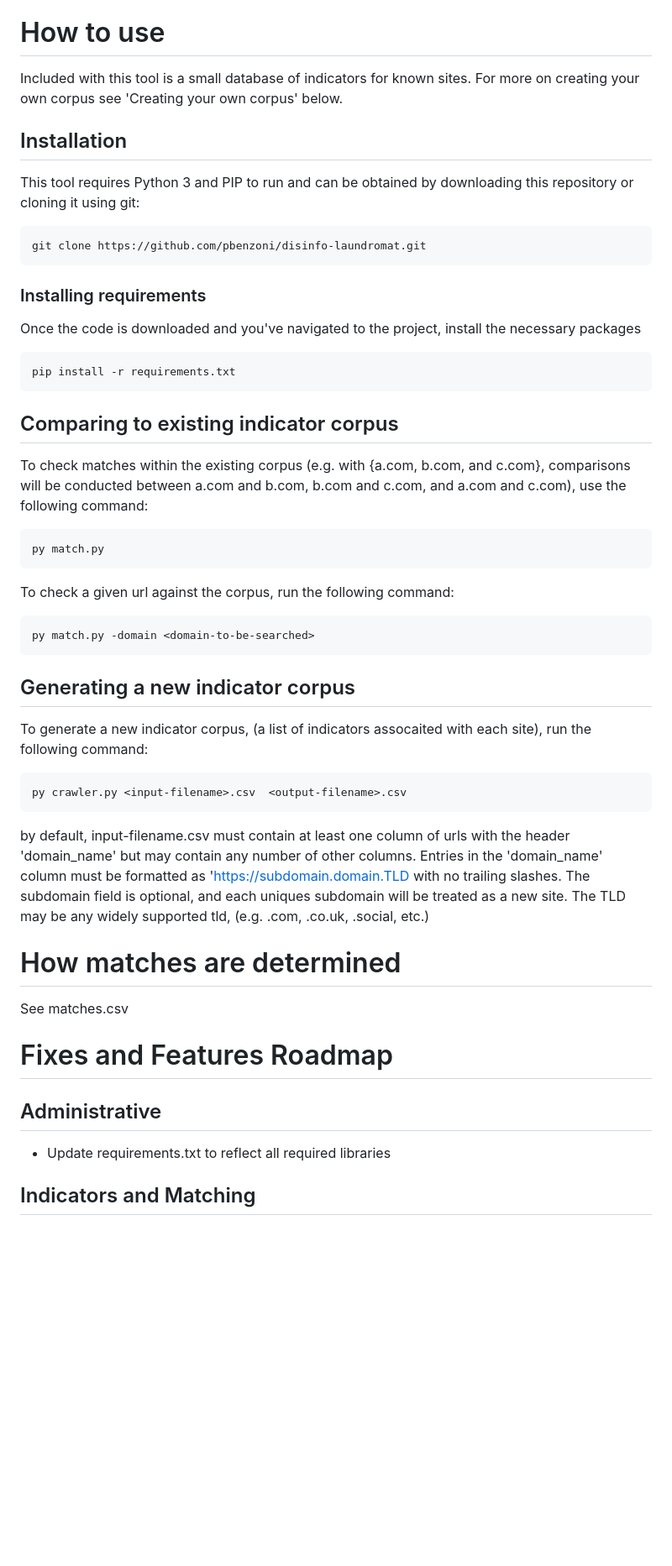
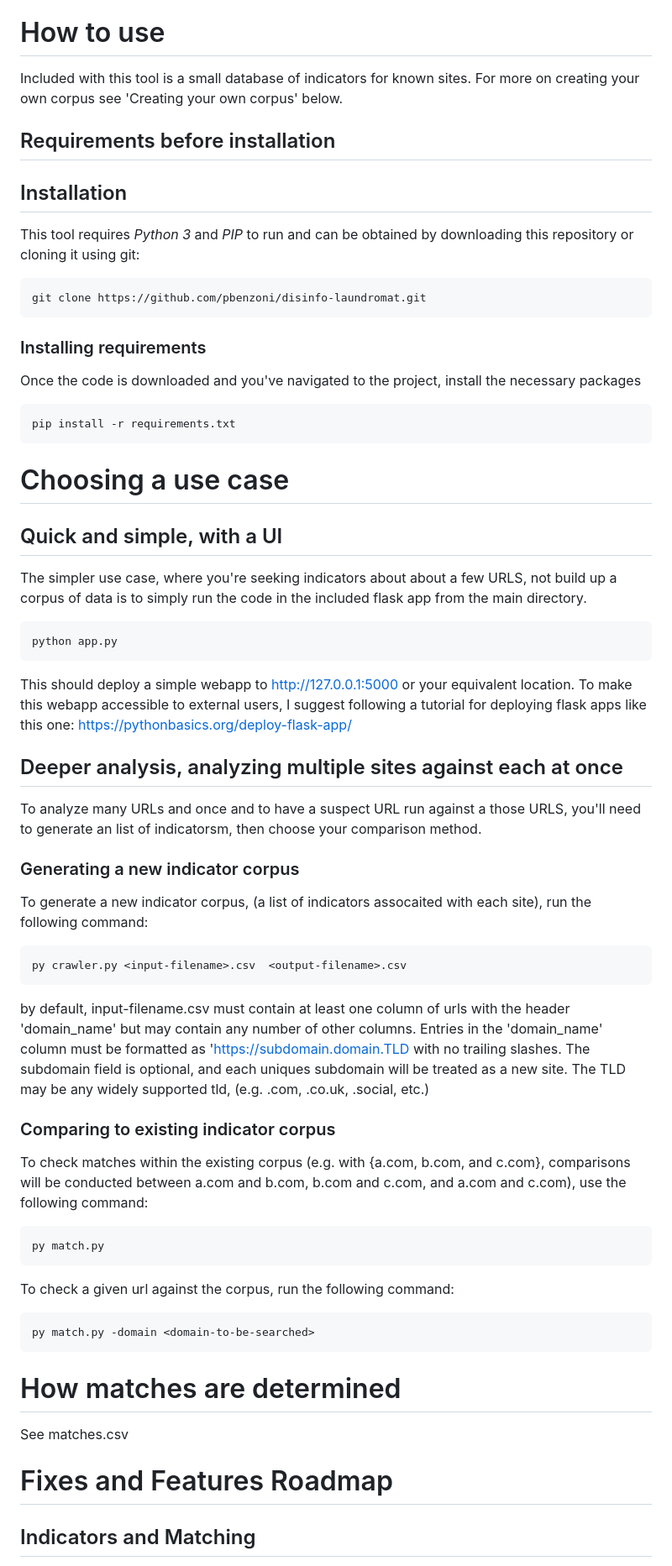
Before and after one commit to ASD-at-GMF/disinfo-laundromat, a Markdown page: README.md, the part around the change. Shown at 84% size. Drawn GitHub-style; blank space fills up the shorter version.

Commit message:
Update README.md with Flask guidance

````diff
--- a/README.md
+++ b/README.md
@@ -51,8 +51,10 @@ These indicators can be circumstantial correlations and should be substantiated
 
 Included with this tool is a small database of indicators for known sites. For more on creating your own corpus see 'Creating your own corpus' below.
 
+## Requirements before installation
+
 ## Installation
-This tool requires Python 3 and PIP to run and can be obtained by downloading this repository or cloning it using git:
+This tool requires _Python 3_ and _PIP_ to run and can be obtained by downloading this repository or cloning it using git:
 ```
 git clone https://github.com/pbenzoni/disinfo-laundromat.git
 ```
@@ -62,7 +64,27 @@ Once the code is downloaded and you've navigated to the project, install the nec
 ```
 pip install -r requirements.txt
 ```
-## Comparing to existing indicator corpus
+
+# Choosing a use case
+
+## Quick and simple, with a UI
+The simpler use case, where you're seeking indicators about about a few URLS, not build up a corpus of data is to simply run the code in the included flask app from the main directory.
+```
+python app.py
+```
+This should deploy a simple webapp to http://127.0.0.1:5000 or your equivalent location. To make this webapp accessible to external users, I suggest following a tutorial for deploying flask apps like this one: https://pythonbasics.org/deploy-flask-app/
+
+## Deeper analysis, analyzing multiple sites against each at once
+To analyze many URLs and once and to have a suspect URL run against a those URLS, you'll need to generate an list of indicatorsm, then choose your comparison method.
+
+### Generating a new indicator corpus
+To generate a new indicator corpus, (a list of indicators assocaited with each site), run the following command:
+```
+py crawler.py <input-filename>.csv  <output-filename>.csv
+```
+by default, input-filename.csv must contain at least one column of urls with the header 'domain_name' but may contain any number of other columns. Entries in the 'domain_name' column must be formatted as 'https://subdomain.domain.TLD with no trailing slashes. The subdomain field is optional, and each uniques subdomain will be treated as a new site. The TLD may be any widely supported tld, (e.g. .com, .co.uk, .social, etc.)
+
+### Comparing to existing indicator corpus
 To check matches within the existing corpus (e.g. with {a.com, b.com, and c.com}, comparisons will be conducted between a.com and b.com, b.com and c.com, and a.com and c.com), use the following command:
 ```
 py match.py
@@ -73,21 +95,10 @@ To check a given url against the corpus, run the following command:
 py match.py -domain <domain-to-be-searched>
 ```
 
-## Generating a new indicator corpus
-To generate a new indicator corpus, (a list of indicators assocaited with each site), run the following command:
-```
-py crawler.py <input-filename>.csv  <output-filename>.csv
-```
-by default, input-filename.csv must contain at least one column of urls with the header 'domain_name' but may contain any number of other columns. Entries in the 'domain_name' column must be formatted as 'https://subdomain.domain.TLD with no trailing slashes. The subdomain field is optional, and each uniques subdomain will be treated as a new site. The TLD may be any widely supported tld, (e.g. .com, .co.uk, .social, etc.)
-
 # How matches are determined
 See matches.csv
 
 # Fixes and Features Roadmap
-
-## Administrative
-- Update requirements.txt to reflect all required libraries
-
 
 ## Indicators and Matching
 - Supporting similarity matching for existing indicators
````
